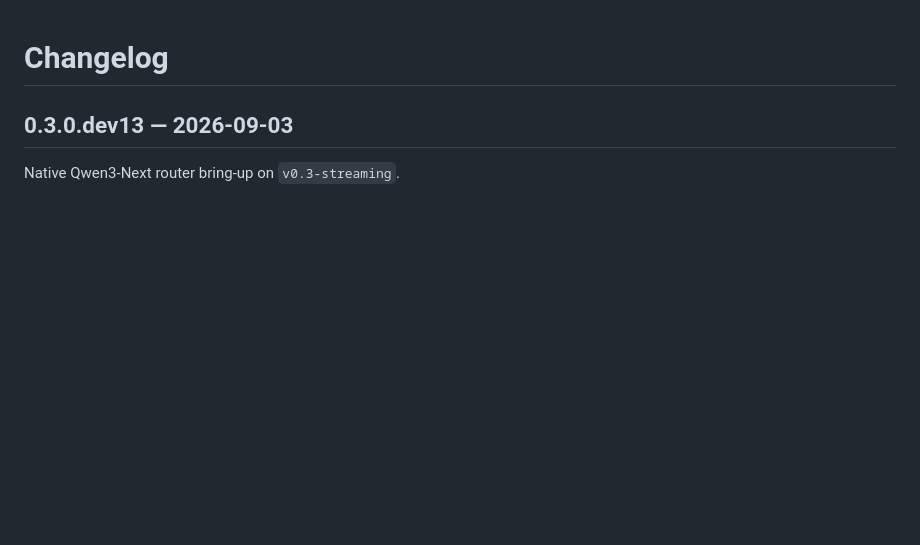
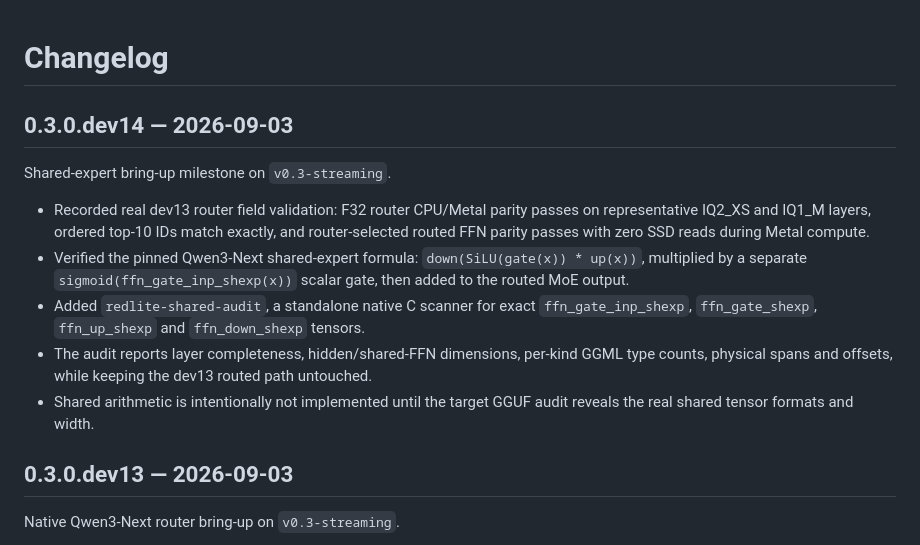
Before and after one commit to alfofire2/dwarfstar-red-lite, a Markdown page: CHANGELOG.md, the part around the change. Drawn GitHub-style; blank space fills up the shorter version.

Commit message:
dev14: record shared expert audit milestone

```diff
--- a/CHANGELOG.md
+++ b/CHANGELOG.md
@@ -1,4 +1,14 @@
 # Changelog
+
+## 0.3.0.dev14 — 2026-09-03
+
+Shared-expert bring-up milestone on `v0.3-streaming`.
+
+- Recorded real dev13 router field validation: F32 router CPU/Metal parity passes on representative IQ2_XS and IQ1_M layers, ordered top-10 IDs match exactly, and router-selected routed FFN parity passes with zero SSD reads during Metal compute.
+- Verified the pinned Qwen3-Next shared-expert formula: `down(SiLU(gate(x)) * up(x))`, multiplied by a separate `sigmoid(ffn_gate_inp_shexp(x))` scalar gate, then added to the routed MoE output.
+- Added `redlite-shared-audit`, a standalone native C scanner for exact `ffn_gate_inp_shexp`, `ffn_gate_shexp`, `ffn_up_shexp` and `ffn_down_shexp` tensors.
+- The audit reports layer completeness, hidden/shared-FFN dimensions, per-kind GGML type counts, physical spans and offsets, while keeping the dev13 routed path untouched.
+- Shared arithmetic is intentionally not implemented until the target GGUF audit reveals the real shared tensor formats and width.
 
 ## 0.3.0.dev13 — 2026-09-03
 
```
